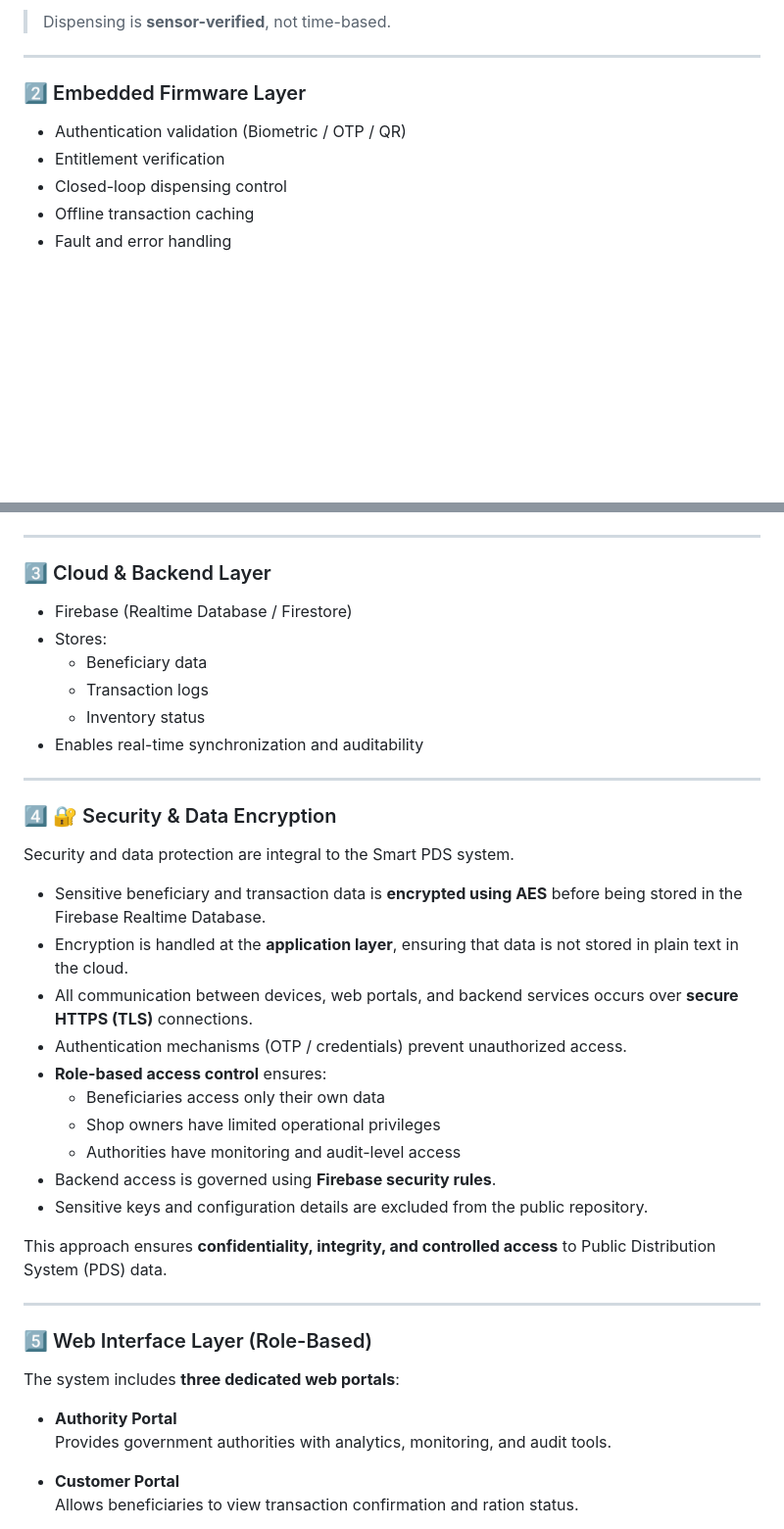
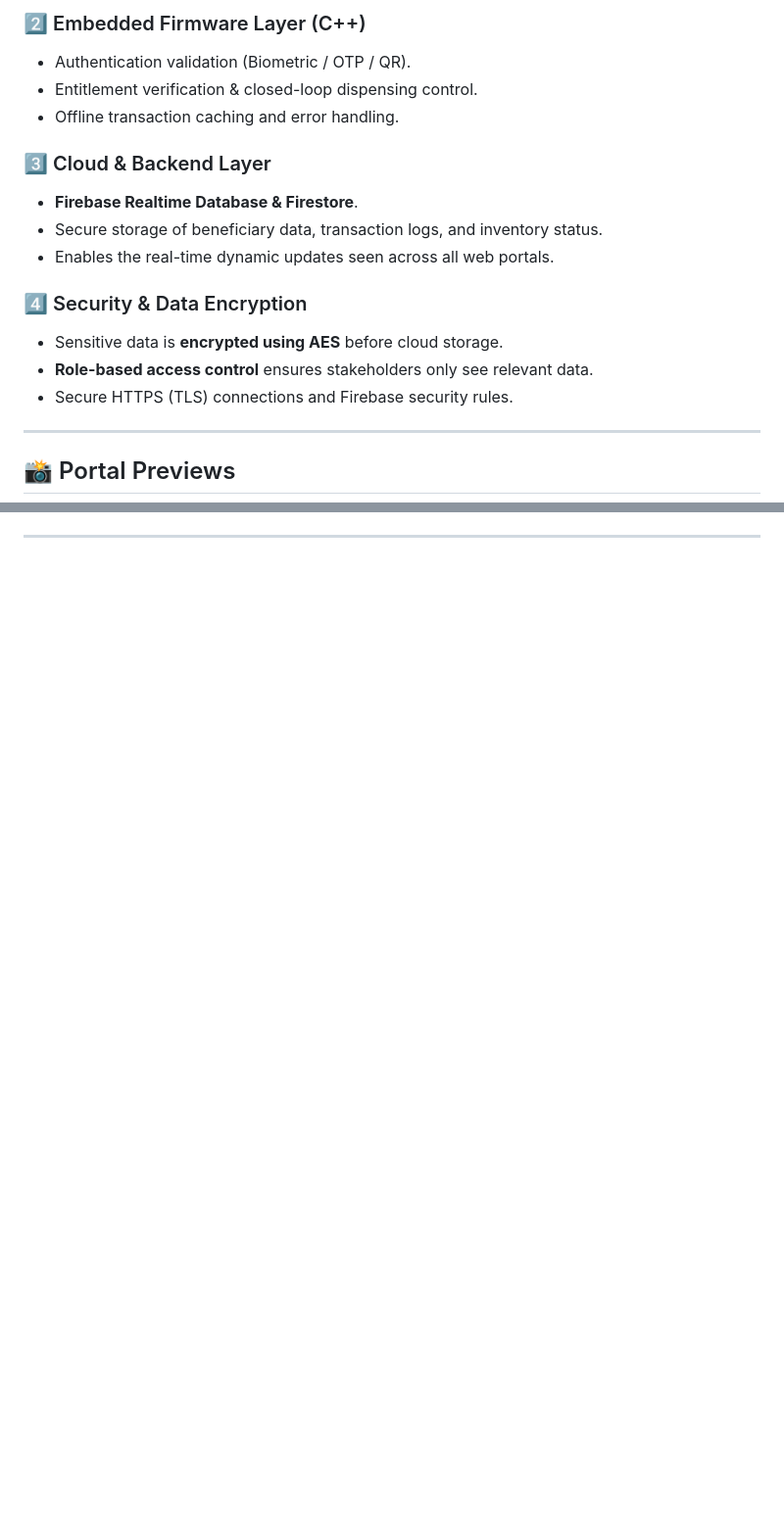
Before and after one commit to VaishakSCEM543/smart-public-distribution-system, a Markdown page: README.md, 2 parts joined by grey strips. Shown at 98% size. Rendered like a GitHub page; blank space fills up the shorter version.

```diff
--- a/README.md
+++ b/README.md
@@ -77,12 +51,20 @@ The system follows a **four-layer architecture**:
 
-> Dispensing is **sensor-verified**, not time-based.
+### 2️⃣ Embedded Firmware Layer (C++)
+- Authentication validation (Biometric / OTP / QR).
+- Entitlement verification & closed-loop dispensing control.
+- Offline transaction caching and error handling.
+
+### 3️⃣ Cloud & Backend Layer
+- **Firebase Realtime Database & Firestore**.
+- Secure storage of beneficiary data, transaction logs, and inventory status.
+- Enables the real-time dynamic updates seen across all web portals.
+
+### 4️⃣ Security & Data Encryption
+- Sensitive data is **encrypted using AES** before cloud storage.
+- **Role-based access control** ensures stakeholders only see relevant data.
+- Secure HTTPS (TLS) connections and Firebase security rules.
 
 ---
 
-### 2️⃣ Embedded Firmware Layer
-- Authentication validation (Biometric / OTP / QR)
-- Entitlement verification
-- Closed-loop dispensing control
-- Offline transaction caching
-- Fault and error handling
+## 📸 Portal Previews
 
@@ -90,46 +79,3 @@ Developed using **Arduino / C++**.
 
 ---
 
-### 3️⃣ Cloud & Backend Layer
-- Firebase (Realtime Database / Firestore)
-- Stores:
-  - Beneficiary data
-  - Transaction logs
-  - Inventory status
-- Enables real-time synchronization and auditability
-
----
-
-### 4️⃣ 🔐 Security & Data Encryption
-
-Security and data protection are integral to the Smart PDS system.
-
-- Sensitive beneficiary and transaction data is **encrypted using AES**
-  before being stored in the Firebase Realtime Database.
-- Encryption is handled at the **application layer**, ensuring that data
-  is not stored in plain text in the cloud.
-- All communication between devices, web portals, and backend services
-  occurs over **secure HTTPS (TLS)** connections.
-- Authentication mechanisms (OTP / credentials) prevent unauthorized access.
-- **Role-based access control** ensures:
-  - Beneficiaries access only their own data
-  - Shop owners have limited operational privileges
-  - Authorities have monitoring and audit-level access
-- Backend access is governed using **Firebase security rules**.
-- Sensitive keys and configuration details are excluded from the public repository.
-
-This approach ensures **confidentiality, integrity, and controlled access**
-to Public Distribution System (PDS) data.
-
----
-
-### 5️⃣ Web Interface Layer (Role-Based)
-
-The system includes **three dedicated web portals**:
-
-- **Authority Portal**
-  Provides government authorities with analytics, monitoring, and audit tools.
-
-- **Customer Portal**
-  Allows beneficiaries to view transaction confirmation and ration status.
-
```
Also changed, not shown: other parts of README.md (+47 -123 lines).
